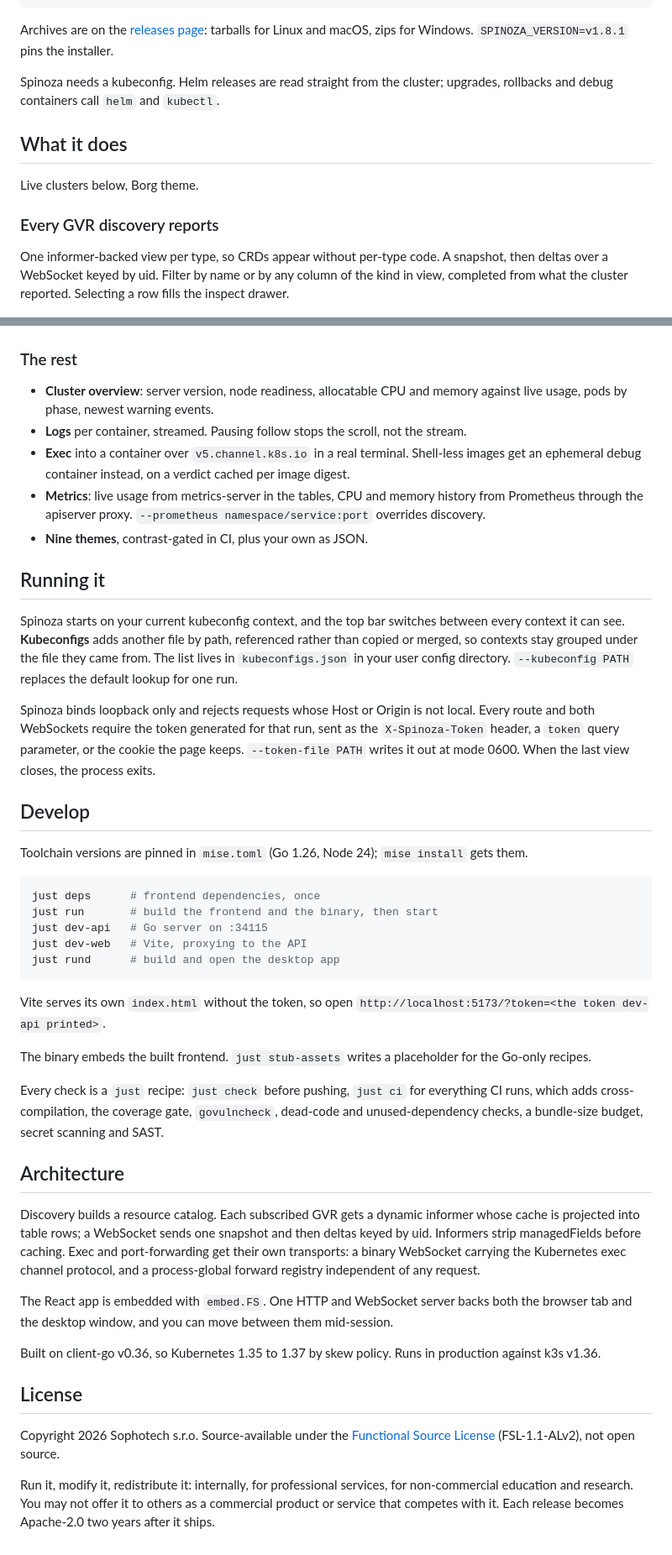
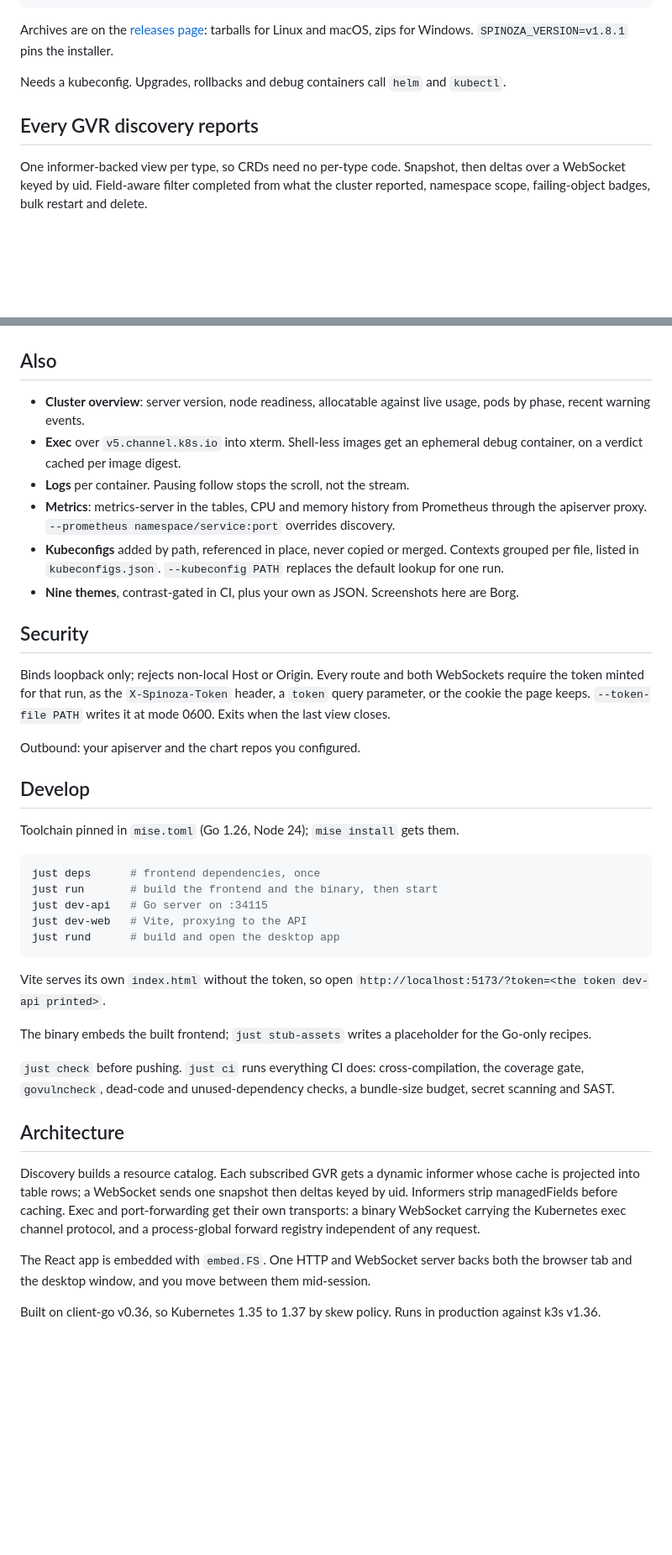
Before and after one commit to sophotechlabs/spinoza, a Markdown page: README.md, 2 parts joined by grey strips. Shown at 84% size. Rendered like a GitHub page; blank space fills up the shorter version.

Commit message:
docs: rewrite the readme for a devops audience
Signed-off-by: Artem Muterko <artem@sopho.tech>

````diff
--- a/README.md
+++ b/README.md
@@ -26,15 +26,11 @@ open -a Spinoza         # desktop window, macOS
 
 Archives are on the [releases page](https://github.com/sophotechlabs/spinoza/releases): tarballs for Linux and macOS, zips for Windows. `SPINOZA_VERSION=v1.8.1` pins the installer.
 
-Spinoza needs a kubeconfig. Helm releases are read straight from the cluster; upgrades, rollbacks and debug containers call `helm` and `kubectl`.
+Needs a kubeconfig. Upgrades, rollbacks and debug containers call `helm` and `kubectl`.
 
-## What it does
+## Every GVR discovery reports
 
-Live clusters below, Borg theme.
-
-### Every GVR discovery reports
-
-One informer-backed view per type, so CRDs appear without per-type code. A snapshot, then deltas over a WebSocket keyed by uid. Filter by name or by any column of the kind in view, completed from what the cluster reported. Selecting a row fills the inspect drawer.
+One informer-backed view per type, so CRDs need no per-type code. Snapshot, then deltas over a WebSocket keyed by uid. Field-aware filter completed from what the cluster reported, namespace scope, failing-object badges, bulk restart and delete.
 
 ![Spinoza pods table with the inspect drawer open on coredns: ports, metadata, conditions, containers and owner references](docs/images/pods.png)
 
@@ -72,23 +68,24 @@ Scale, rollout restart, cordon, uncordon, drain. Drain plans first: it counts wh
 
 ![Spinoza drain plan for a node: how many pods it would evict, leave in place and block, the reason for each, and the drain button disabled behind a checkbox](docs/images/drain-plan.png)
 
-### The rest
+## Also
 
-- **Cluster overview**: server version, node readiness, allocatable CPU and memory against live usage, pods by phase, newest warning events.
-- **Logs** per container, streamed. Pausing follow stops the scroll, not the stream.
-- **Exec** into a container over `v5.channel.k8s.io` in a real terminal. Shell-less images get an ephemeral debug container instead, on a verdict cached per image digest.
-- **Metrics**: live usage from metrics-server in the tables, CPU and memory history from Prometheus through the apiserver proxy. `--prometheus namespace/service:port` overrides discovery.
-- **Nine themes**, contrast-gated in CI, plus your own as JSON.
+- **Cluster overview**: server version, node readiness, allocatable against live usage, pods by phase, recent warning events.
+- **Exec** over `v5.channel.k8s.io` into xterm. Shell-less images get an ephemeral debug container, on a verdict cached per image digest.
+- **Logs** per container. Pausing follow stops the scroll, not the stream.
+- **Metrics**: metrics-server in the tables, CPU and memory history from Prometheus through the apiserver proxy. `--prometheus namespace/service:port` overrides discovery.
+- **Kubeconfigs** added by path, referenced in place, never copied or merged. Contexts grouped per file, listed in `kubeconfigs.json`. `--kubeconfig PATH` replaces the default lookup for one run.
+- **Nine themes**, contrast-gated in CI, plus your own as JSON. Screenshots here are Borg.
 
-## Running it
+## Security
 
-Spinoza starts on your current kubeconfig context, and the top bar switches between every context it can see. **Kubeconfigs** adds another file by path, referenced rather than copied or merged, so contexts stay grouped under the file they came from. The list lives in `kubeconfigs.json` in your user config directory. `--kubeconfig PATH` replaces the default lookup for one run.
+Binds loopback only; rejects non-local Host or Origin. Every route and both WebSockets require the token minted for that run, as the `X-Spinoza-Token` header, a `token` query parameter, or the cookie the page keeps. `--token-file PATH` writes it at mode 0600. Exits when the last view closes.
 
-Spinoza binds loopback only and rejects requests whose Host or Origin is not local. Every route and both WebSockets require the token generated for that run, sent as the `X-Spinoza-Token` header, a `token` query parameter, or the cookie the page keeps. `--token-file PATH` writes it out at mode 0600. When the last view closes, the process exits.
+Outbound: your apiserver and the chart repos you configured.
 
 ## Develop
 
-Toolchain versions are pinned in `mise.toml` (Go 1.26, Node 24); `mise install` gets them.
+Toolchain pinned in `mise.toml` (Go 1.26, Node 24); `mise install` gets them.
 
 ```sh
 just deps      # frontend dependencies, once
@@ -100,20 +97,14 @@ just rund      # build and open the desktop app
 
 Vite serves its own `index.html` without the token, so open `http://localhost:5173/?token=<the token dev-api printed>`.
 
-The binary embeds the built frontend. `just stub-assets` writes a placeholder for the Go-only recipes.
+The binary embeds the built frontend; `just stub-assets` writes a placeholder for the Go-only recipes.
 
-Every check is a `just` recipe: `just check` before pushing, `just ci` for everything CI runs, which adds cross-compilation, the coverage gate, `govulncheck`, dead-code and unused-dependency checks, a bundle-size budget, secret scanning and SAST.
+`just check` before pushing. `just ci` runs everything CI does: cross-compilation, the coverage gate, `govulncheck`, dead-code and unused-dependency checks, a bundle-size budget, secret scanning and SAST.
 
 ## Architecture
 
-Discovery builds a resource catalog. Each subscribed GVR gets a dynamic informer whose cache is projected into table rows; a WebSocket sends one snapshot and then deltas keyed by uid. Informers strip managedFields before caching. Exec and port-forwarding get their own transports: a binary WebSocket carrying the Kubernetes exec channel protocol, and a process-global forward registry independent of any request.
+Discovery builds a resource catalog. Each subscribed GVR gets a dynamic informer whose cache is projected into table rows; a WebSocket sends one snapshot then deltas keyed by uid. Informers strip managedFields before caching. Exec and port-forwarding get their own transports: a binary WebSocket carrying the Kubernetes exec channel protocol, and a process-global forward registry independent of any request.
 
-The React app is embedded with `embed.FS`. One HTTP and WebSocket server backs both the browser tab and the desktop window, and you can move between them mid-session.
+The React app is embedded with `embed.FS`. One HTTP and WebSocket server backs both the browser tab and the desktop window, and you move between them mid-session.
 
 Built on client-go v0.36, so Kubernetes 1.35 to 1.37 by skew policy. Runs in production against k3s v1.36.
-
-## License
-
-Copyright 2026 Sophotech s.r.o. Source-available under the [Functional Source License](LICENSE) (FSL-1.1-ALv2), not open source.
-
-Run it, modify it, redistribute it: internally, for professional services, for non-commercial education and research. You may not offer it to others as a commercial product or service that competes with it. Each release becomes Apache-2.0 two years after it ships.
````
Also changed, not shown: other parts of README.md (+12 -12 lines).
